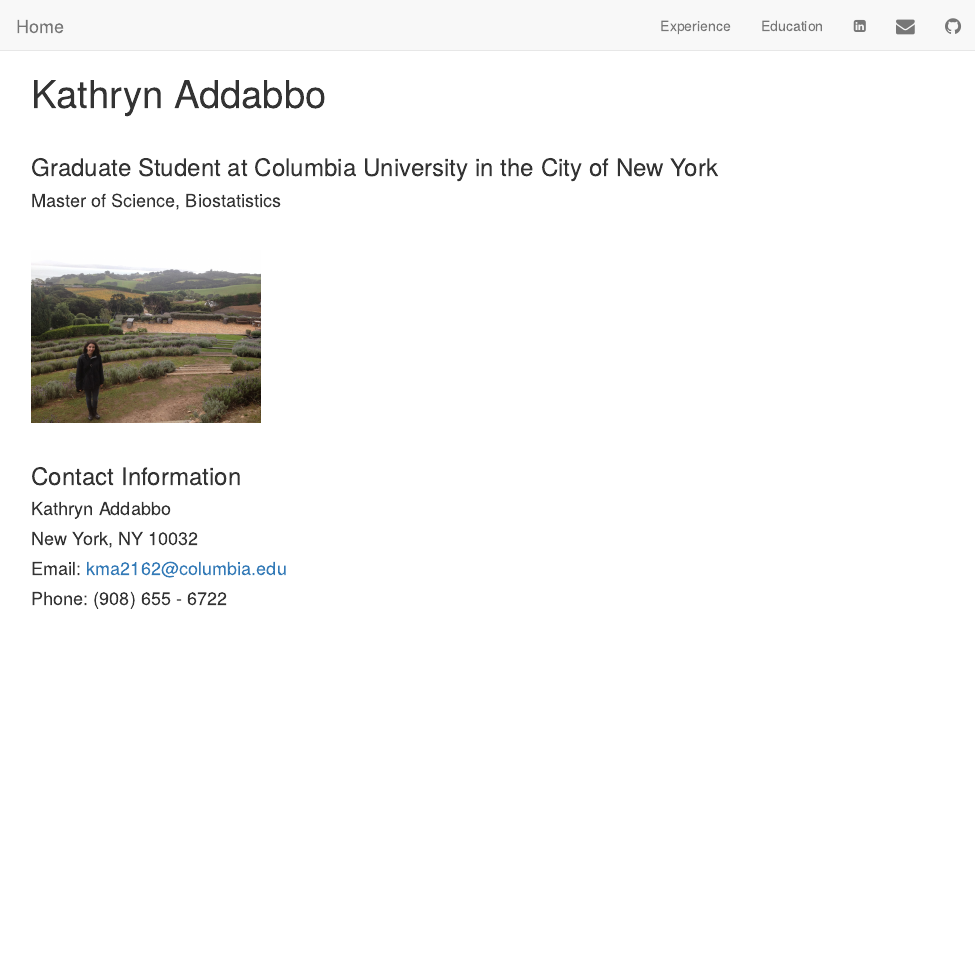
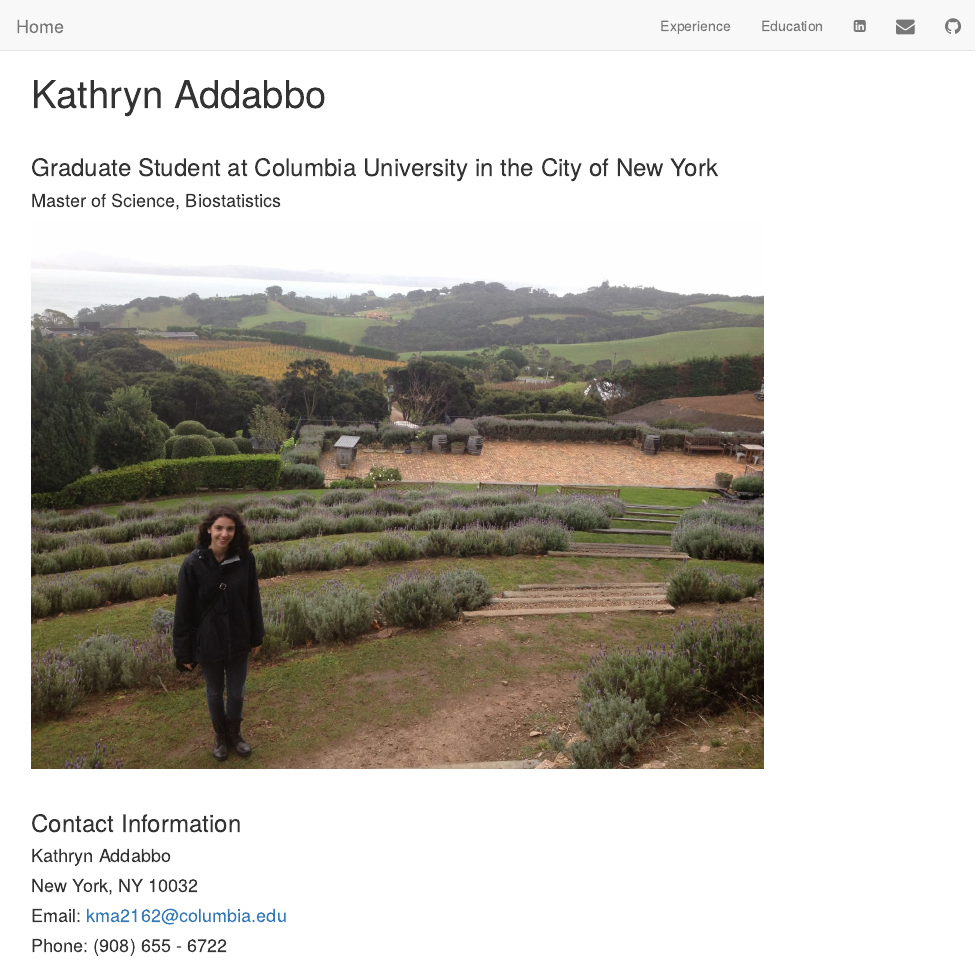
Before and after one commit to kaddabbo/kaddabbo.github.io, an R Markdown document (index.Rmd): the page in a window 1100 px wide, from its top. The pictures show the output file index.html that the author committed with the source, opened offline; library style sheets and scripts come from the installed R packages.

Commit message:
Final photo modification

```diff
--- a/index.Rmd
+++ b/index.Rmd
@@ -8,9 +8,7 @@ title: "Kathryn Addabbo"
 
 ####Master of Science, Biostatistics
 
-&nbsp;
-
-<img src="images/Capture_1.jpg" style="width:25%">
+<img src="images/Capture_1.jpg" style="width:80%">
 
 &nbsp;
 
```
Also changed, not shown: index.html.
